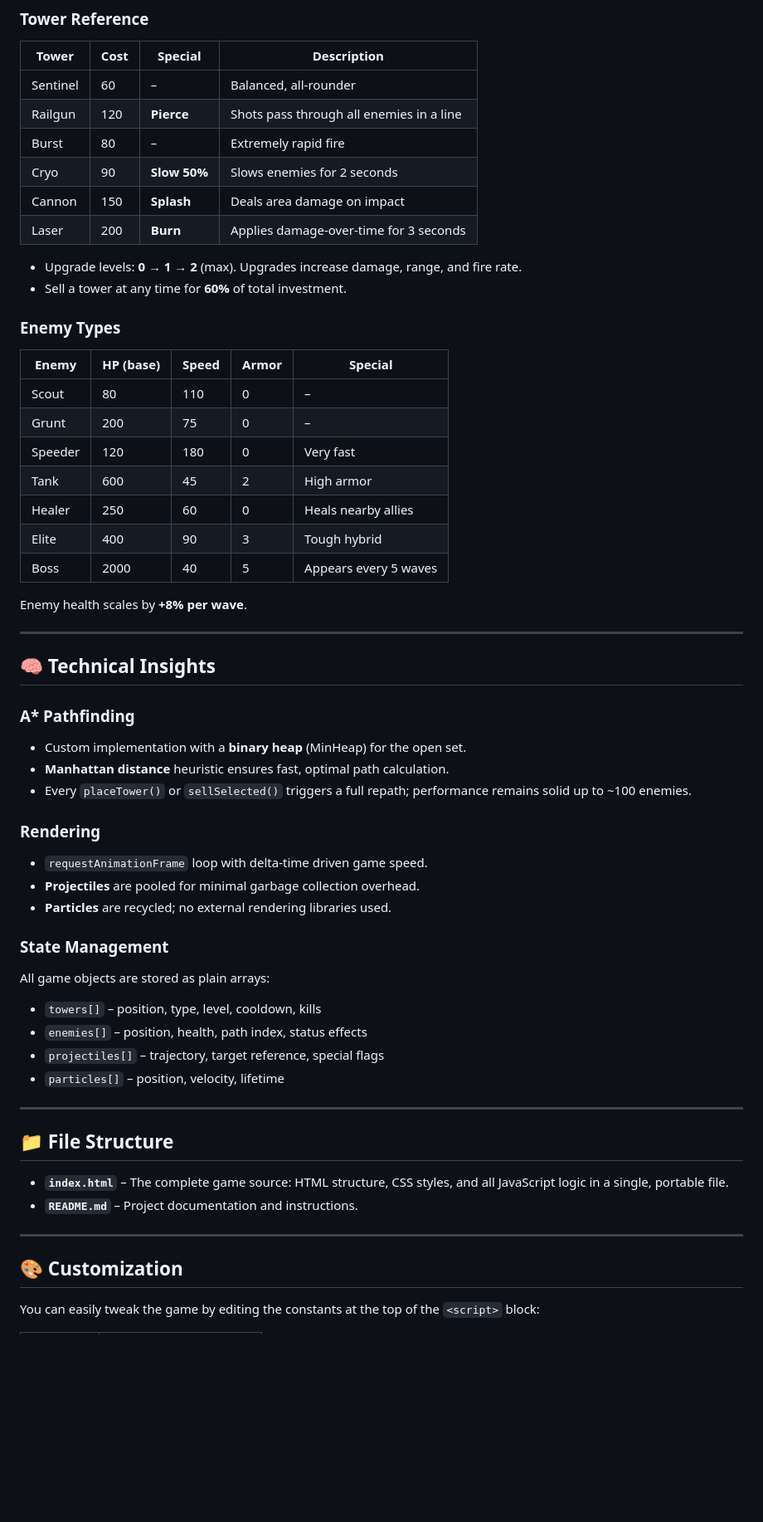
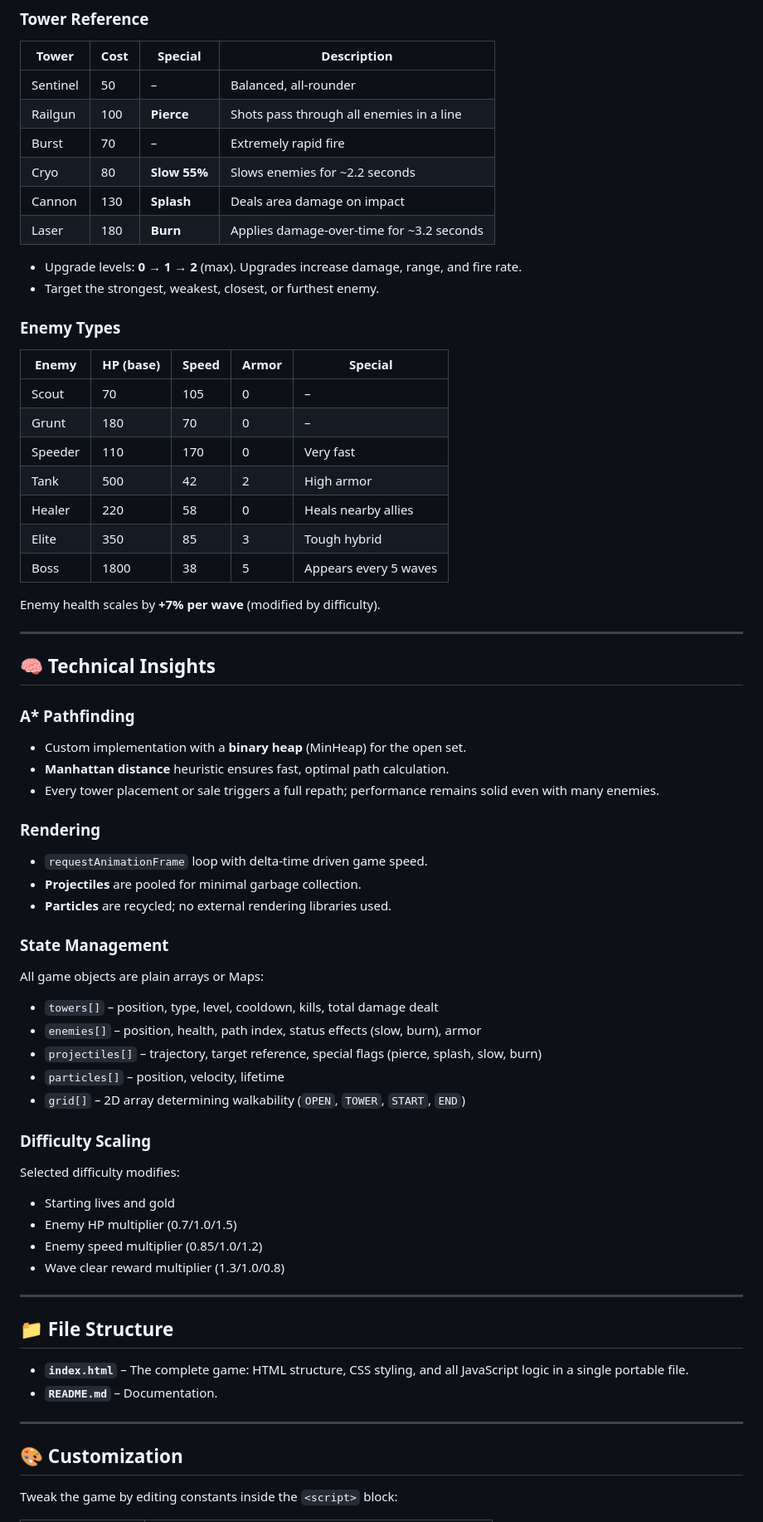
Before and after one commit to rahulrajsinghwork15072005-a11y/TOWER_DEFENCE, a Markdown page: README.md, the part around one of its changes. Shown at 83% size. Drawn GitHub-style; blank space fills up the shorter version.

```diff
--- a/README.md
+++ b/README.md
@@ -59,29 +69,29 @@ Protect the exit node from relentless waves. Build and upgrade towers directly o
 
 | Tower    | Cost | Special          | Description                                      |
 |----------|------|------------------|--------------------------------------------------|
-| Sentinel | 60   | –                | Balanced, all‑rounder                            |
-| Railgun  | 120  | **Pierce**       | Shots pass through all enemies in a line         |
-| Burst    | 80   | –                | Extremely rapid fire                             |
-| Cryo     | 90   | **Slow 50%**     | Slows enemies for 2 seconds                      |
-| Cannon   | 150  | **Splash**       | Deals area damage on impact                      |
-| Laser    | 200  | **Burn**         | Applies damage‑over‑time for 3 seconds           |
+| Sentinel | 50   | –                | Balanced, all‑rounder                            |
+| Railgun  | 100  | **Pierce**       | Shots pass through all enemies in a line         |
+| Burst    | 70   | –                | Extremely rapid fire                             |
+| Cryo     | 80   | **Slow 55%**     | Slows enemies for ~2.2 seconds                   |
+| Cannon   | 130  | **Splash**       | Deals area damage on impact                      |
+| Laser    | 180  | **Burn**         | Applies damage‑over‑time for ~3.2 seconds        |
 
 - Upgrade levels: **0 → 1 → 2** (max). Upgrades increase damage, range, and fire rate.
-- Sell a tower at any time for **60%** of total investment.
+- Target the strongest, weakest, closest, or furthest enemy.
 
 ### Enemy Types
 
 | Enemy   | HP (base) | Speed | Armor | Special                      |
 |---------|-----------|-------|-------|------------------------------|
-| Scout   | 80        | 110   | 0     | –                            |
-| Grunt   | 200       | 75    | 0     | –                            |
-| Speeder | 120       | 180   | 0     | Very fast                    |
-| Tank    | 600       | 45    | 2     | High armor                   |
-| Healer  | 250       | 60    | 0     | Heals nearby allies          |
-| Elite   | 400       | 90    | 3     | Tough hybrid                 |
-| Boss    | 2000      | 40    | 5     | Appears every 5 waves        |
+| Scout   | 70        | 105   | 0     | –                            |
+| Grunt   | 180       | 70    | 0     | –                            |
+| Speeder | 110       | 170   | 0     | Very fast                    |
+| Tank    | 500       | 42    | 2     | High armor                   |
+| Healer  | 220       | 58    | 0     | Heals nearby allies          |
+| Elite   | 350       | 85    | 3     | Tough hybrid                 |
+| Boss    | 1800      | 38    | 5     | Appears every 5 waves        |
 
-Enemy health scales by **+8% per wave**.
+Enemy health scales by **+7% per wave** (modified by difficulty).
 
 ---
 
@@ -90,31 +100,39 @@ Enemy health scales by **+8% per wave**.
 ### A\* Pathfinding
 - Custom implementation with a **binary heap** (MinHeap) for the open set.
 - **Manhattan distance** heuristic ensures fast, optimal path calculation.
-- Every `placeTower()` or `sellSelected()` triggers a full repath; performance remains solid up to ~100 enemies.
+- Every tower placement or sale triggers a full repath; performance remains solid even with many enemies.
 
 ### Rendering
 - `requestAnimationFrame` loop with delta‑time driven game speed.
-- **Projectiles** are pooled for minimal garbage collection overhead.
+- **Projectiles** are pooled for minimal garbage collection.
 - **Particles** are recycled; no external rendering libraries used.
 
 ### State Management
-All game objects are stored as plain arrays:
+All game objects are plain arrays or Maps:
 
-- `towers[]` – position, type, level, cooldown, kills
-- `enemies[]` – position, health, path index, status effects
-- `projectiles[]` – trajectory, target reference, special flags
+- `towers[]` – position, type, level, cooldown, kills, total damage dealt
+- `enemies[]` – position, health, path index, status effects (slow, burn), armor
+- `projectiles[]` – trajectory, target reference, special flags (pierce, splash, slow, burn)
 - `particles[]` – position, velocity, lifetime
+- `grid[]` – 2D array determining walkability (`OPEN`, `TOWER`, `START`, `END`)
+
+### Difficulty Scaling
+Selected difficulty modifies:
+- Starting lives and gold
+- Enemy HP multiplier (0.7/1.0/1.5)
+- Enemy speed multiplier (0.85/1.0/1.2)
+- Wave clear reward multiplier (1.3/1.0/0.8)
 
 ---
 
 ## 📁 File Structure
 
-- **`index.html`** – The complete game source: HTML structure, CSS styles, and all JavaScript logic in a single, portable file.
-- **`README.md`** – Project documentation and instructions.
+- **`index.html`** – The complete game: HTML structure, CSS styling, and all JavaScript logic in a single portable file.
+- **`README.md`** – Documentation.
 
 ---
 
 ## 🎨 Customization
 
-You can easily tweak the game by editing the constants at the top of the `<script>` block:
+Tweak the game by editing constants inside the `<script>` block:
 
```
Also changed, not shown: other parts of README.md (+33 -26 lines).
